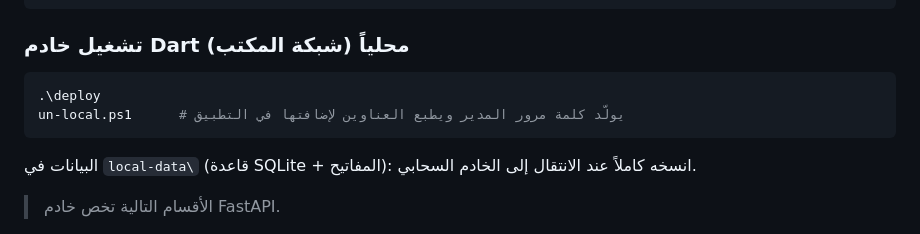
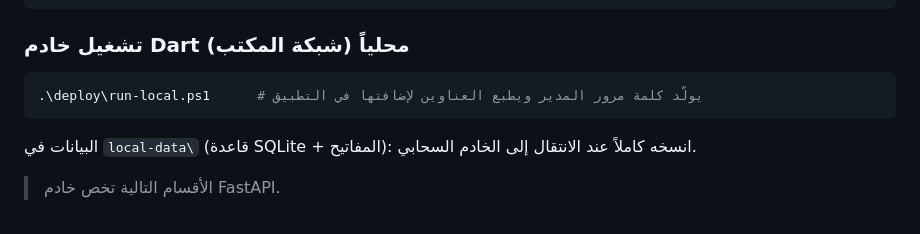
Before and after one commit to montheralhashmei2000-lang/emdad_system_com, a Markdown page: The_fund/README.md, the part around the change. Rendered like a GitHub page.

Commit message:
إصلاح أمر التشغيل المحلي في README
Co-Authored-By: Claude Sonnet 5.5 <noreply@anthropic.com>

````diff
--- a/The_fund/README.md
+++ b/The_fund/README.md
@@ -28,8 +28,7 @@ The_fund/
 
 ### تشغيل خادم Dart محلياً (شبكة المكتب)
 ```powershell
-.\deploy
-un-local.ps1      # يولّد كلمة مرور المدير ويطبع العناوين لإضافتها في التطبيق
+.\deploy\run-local.ps1      # يولّد كلمة مرور المدير ويطبع العناوين لإضافتها في التطبيق
 ```
 البيانات في `local-data\` (قاعدة SQLite + المفاتيح): انسخه كاملاً عند الانتقال إلى الخادم السحابي.
 
````
